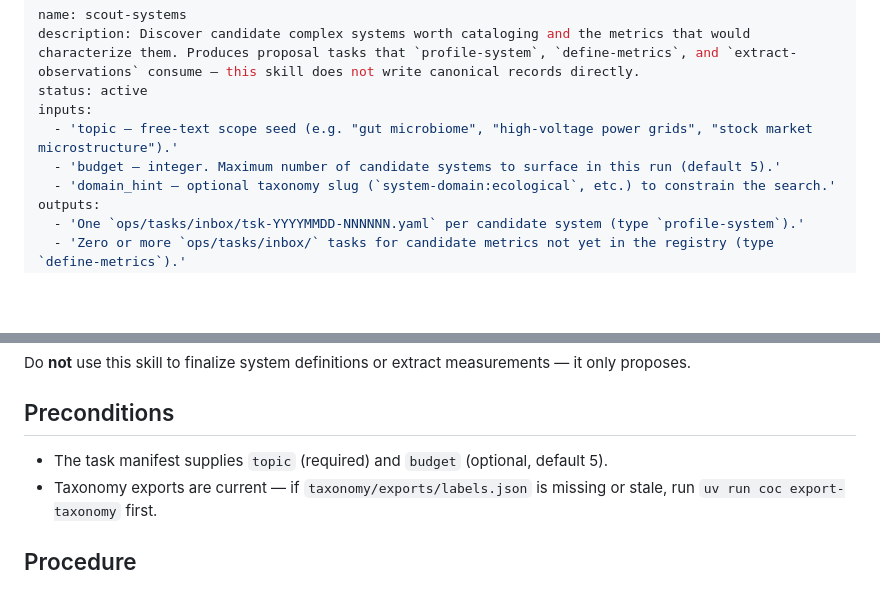
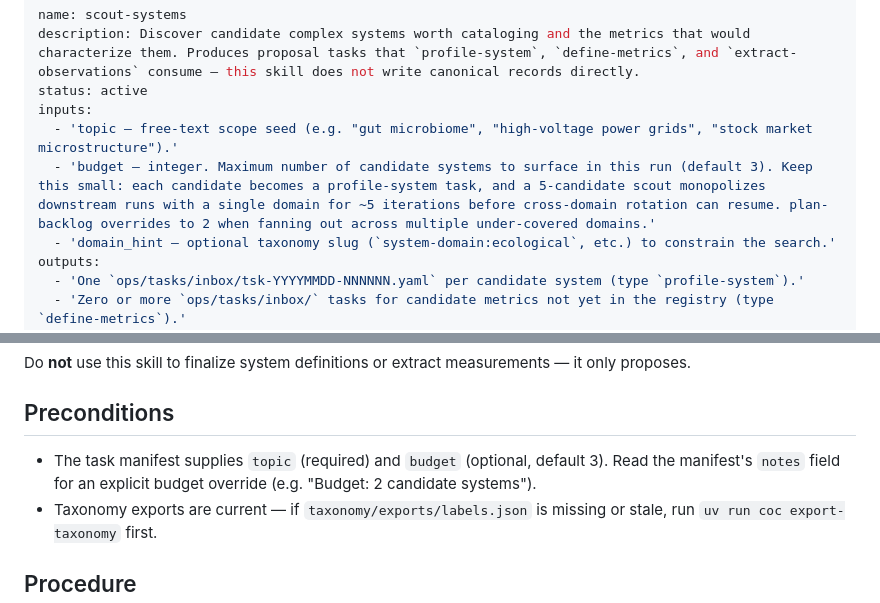
Before and after one commit to shiftynick/catalog-of-complexity, a Markdown page: skills/scout-systems/SKILL.md, 2 parts joined by grey strips. Rendered like a GitHub page; blank space fills up the shorter version.

```diff
--- a/skills/scout-systems/SKILL.md
+++ b/skills/scout-systems/SKILL.md
@@ -4,7 +4,7 @@ description: Discover candidate complex systems worth cataloging and the metrics
 status: active
 inputs:
   - 'topic — free-text scope seed (e.g. "gut microbiome", "high-voltage power grids", "stock market microstructure").'
-  - 'budget — integer. Maximum number of candidate systems to surface in this run (default 5).'
+  - 'budget — integer. Maximum number of candidate systems to surface in this run (default 3). Keep this small: each candidate becomes a profile-system task, and a 5-candidate scout monopolizes downstream runs with a single domain for ~5 iterations before cross-domain rotation can resume. plan-backlog overrides to 2 when fanning out across multiple under-covered domains.'
   - 'domain_hint — optional taxonomy slug (`system-domain:ecological`, etc.) to constrain the search.'
 outputs:
   - 'One `ops/tasks/inbox/tsk-YYYYMMDD-NNNNNN.yaml` per candidate system (type `profile-system`).'
@@ -28,7 +28,7 @@ Do **not** use this skill to finalize system definitions or extract measurements
 
 ## Preconditions
 
-- The task manifest supplies `topic` (required) and `budget` (optional, default 5).
+- The task manifest supplies `topic` (required) and `budget` (optional, default 3). Read the manifest's `notes` field for an explicit budget override (e.g. "Budget: 2 candidate systems").
 - Taxonomy exports are current — if `taxonomy/exports/labels.json` is missing or stale, run `uv run coc export-taxonomy` first.
 
 ## Procedure
```
Also changed, not shown: skills/plan-backlog/SKILL.md (+29 -17 lines).
